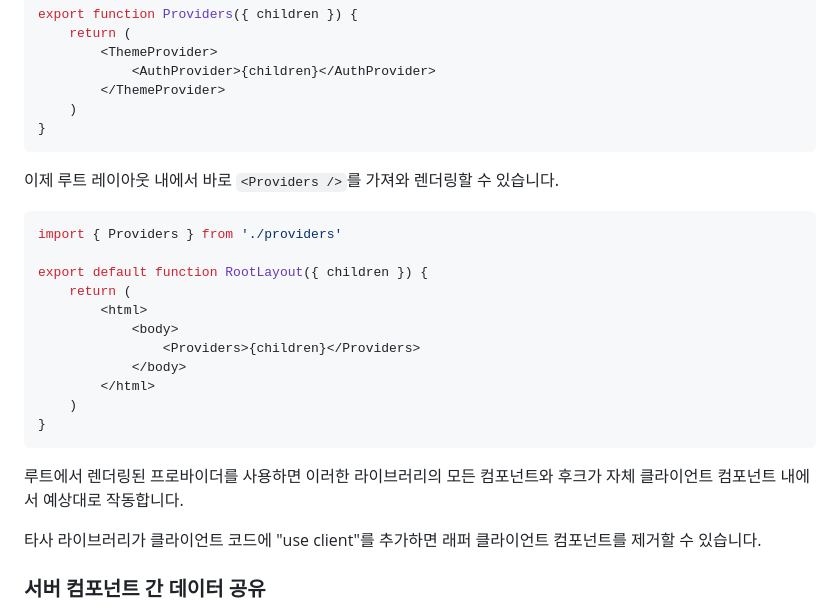
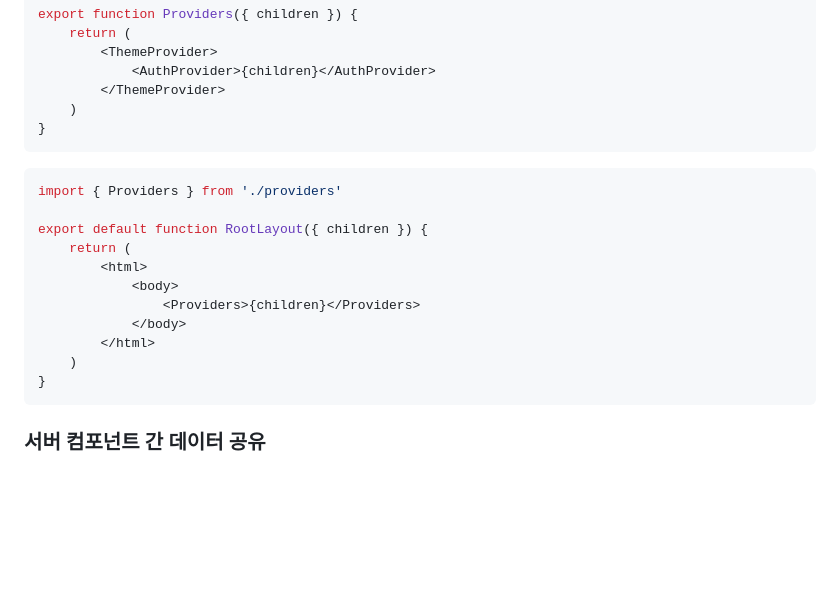
Before and after one commit to fe-book-study-kr/nextjs-docs-study, a Markdown page: pages/getting-started/react-essentials.md, the part around the change. Rendered like a GitHub page; blank space fills up the shorter version.

Commit message:
fix : 리액트 에센셜 마무리

````diff
--- a/pages/getting-started/react-essentials.md
+++ b/pages/getting-started/react-essentials.md
@@ -436,9 +436,6 @@ export function Providers({ children }) {
 	)
 }
 ```
-
-이제 루트 레이아웃 내에서 바로 `<Providers />`를 가져와 렌더링할 수 있습니다.
-
 ```jsx filename="app/layout.js"
 import { Providers } from './providers'
 
@@ -453,9 +450,6 @@ export default function RootLayout({ children }) {
 }
 ```
 
-루트에서 렌더링된 프로바이더를 사용하면 이러한 라이브러리의 모든 컴포넌트와 후크가 자체 클라이언트 컴포넌트 내에서 예상대로 작동합니다.
-
-타사 라이브러리가 클라이언트 코드에 "use client"를 추가하면 래퍼 클라이언트 컴포넌트를 제거할 수 있습니다.
 
 ### 서버 컴포넌트 간 데이터 공유
 
````
